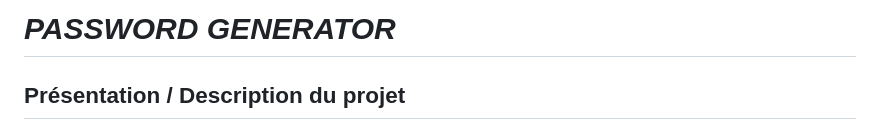
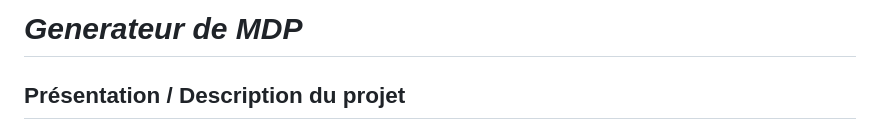
Before and after one commit to Th1sma/projet_generateur_mdp, a Markdown page: README.md, the part around the change. Rendered like a GitHub page.

```diff
--- a/README.md
+++ b/README.md
@@ -1,4 +1,4 @@
-# ***PASSWORD GENERATOR***
+# ***Generateur de MDP***
 
 ## **Présentation / Description du projet**
 
```
